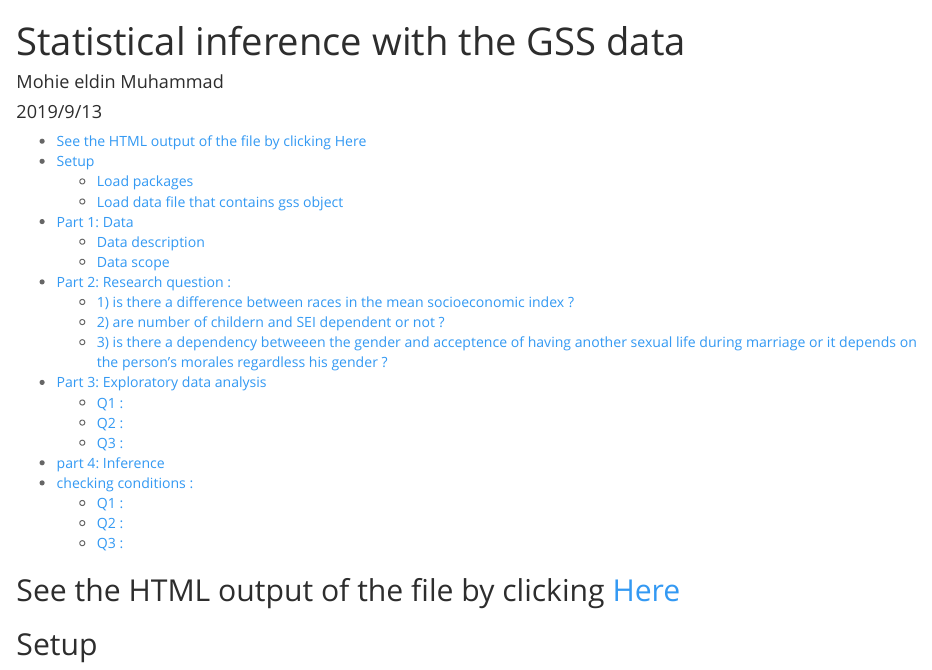
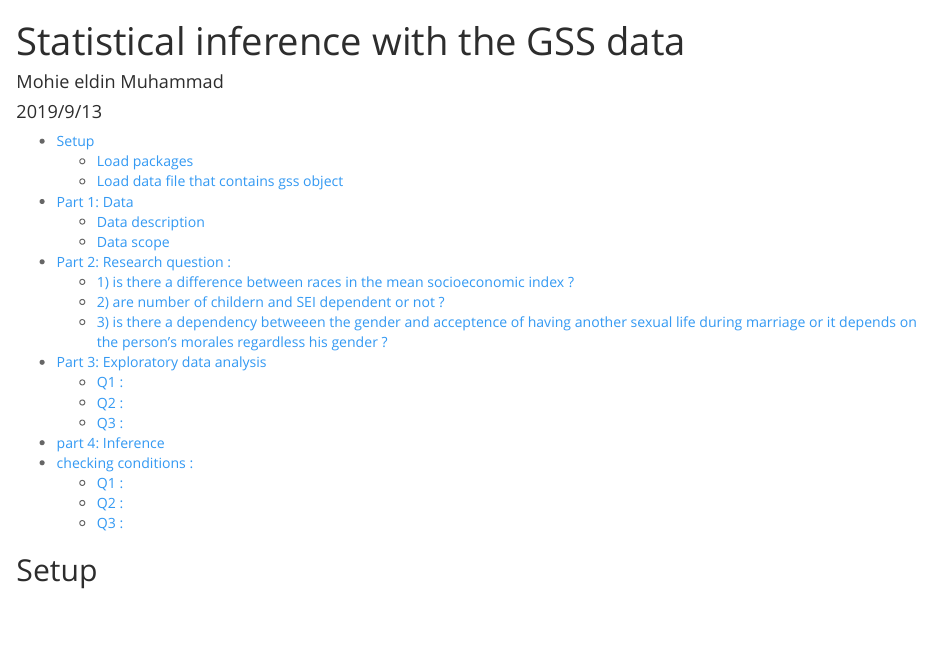
Before and after one commit to mohiiieldin/Inferential-statistics-on-GSS-data, an R Markdown document (infrential statistics project.Rmd): the page in a window 1100 px wide, from its top. Rendered offline with R 4.5, knitr and Pandoc, with nearby package versions; some code elsewhere in the file could not run offline; long lines of code are wrapped.

Commit message:
Update infrential statistics project.Rmd

```diff
--- a/infrential statistics project.Rmd
+++ b/infrential statistics project.Rmd
@@ -10,9 +10,6 @@ output:
     highlight: pygments
     theme: spacelab
 ---
-
-## See the HTML output of the file by clicking [Here](https://l.facebook.com/l.php?u=https%3A%2F%2Fcoursera-assessments.s3.amazonaws.com%2Fassessments%2F1569175552307%2Fd739735a-621c-4569-ad48-d372617c16c9%2F_8c07d0c4deec88b787e5acb40f474861_reg_model_project.html%3Ffbclid%3DIwAR0oqlmupaQSDU2MxGNxiMg9pgXhjauAoFHktA8GqcYtXckmHet-ywYGixc&h=AT3XQXl5ewkun5mqAkhkwmivcQsKYRyo2UCVg86sbekTrJ7SuunXJh1R1vM44jXs40qBIw6unKjsE0x0DnxH8Ybd6-t90Vhjl9z7zl0ZWRkkXAl361kKolPf7BeZ5cNjS6le61VPGvyXJ6B31ptuzw)
-
 
 ## Setup
 
```
